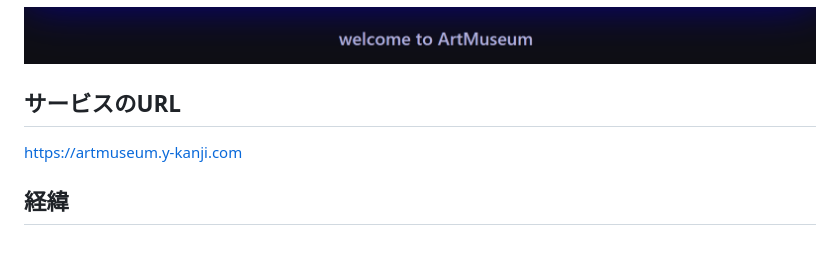
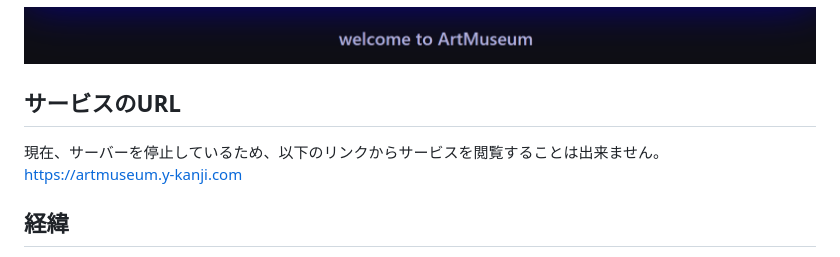
Before and after one commit to kukanji/art_museum, a Markdown page: README.md, the part around the change. GitHub-like rendering.

```diff
--- a/README.md
+++ b/README.md
@@ -1,6 +1,7 @@
 ![ヘッダー画像](/docs/artmuseum_header.png)
 
 ## サービスのURL
+現在、サーバーを停止しているため、以下のリンクからサービスを閲覧することは出来ません。
 https://artmuseum.y-kanji.com
 
 ## 経緯
```
